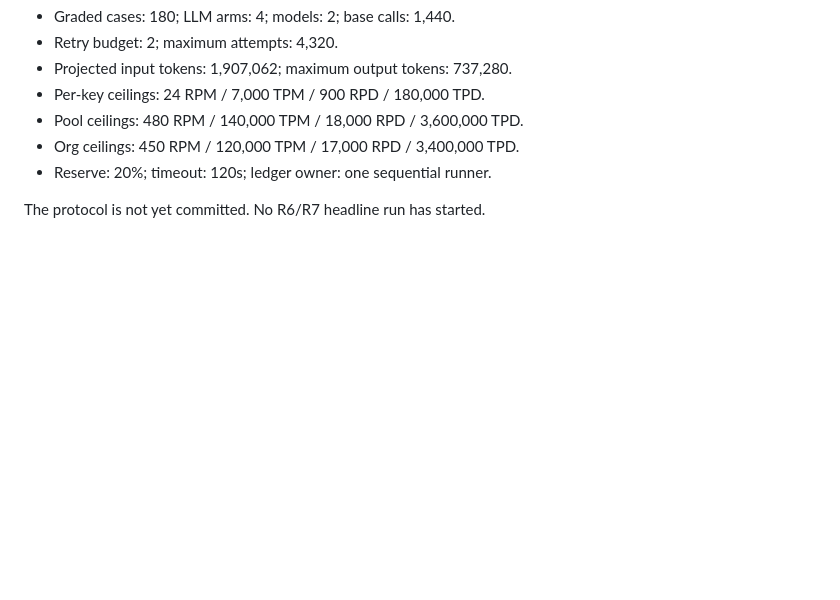
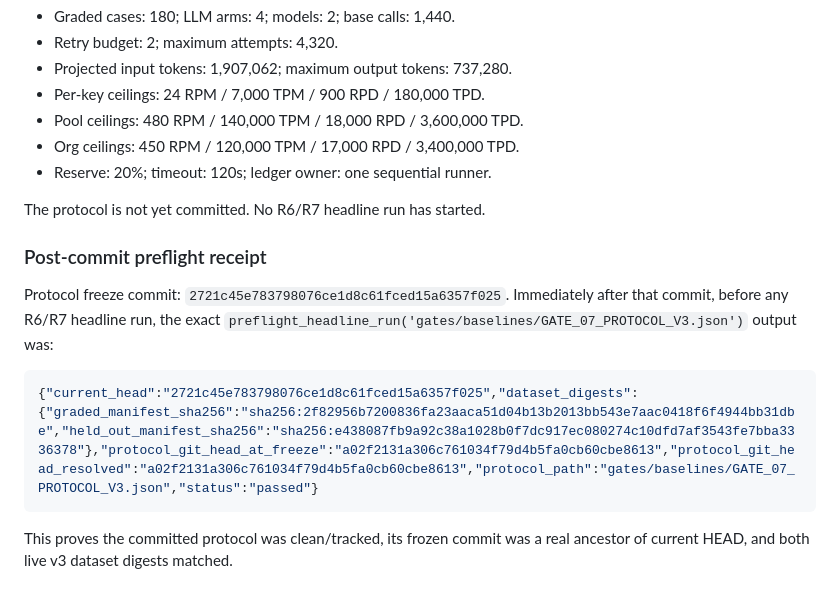
Before and after one commit to Dat071104/vietragops, a Markdown page: _agent_ops/IMPLEMENTATION_LOG.md, the part around the change. Rendered like a GitHub page; blank space fills up the shorter version.

Commit message:
docs(gate-07): record v3 freeze preflight receipt

````diff
--- a/_agent_ops/IMPLEMENTATION_LOG.md
+++ b/_agent_ops/IMPLEMENTATION_LOG.md
@@ -2549,3 +2549,16 @@ ledger paths. The live `/models` check remains explicitly unverified after a
 - Reserve: 20%; timeout: 120s; ledger owner: one sequential runner.
 
 The protocol is not yet committed. No R6/R7 headline run has started.
+
+### Post-commit preflight receipt
+
+Protocol freeze commit: `2721c45e783798076ce1d8c61fced15a6357f025`.
+Immediately after that commit, before any R6/R7 headline run, the exact
+`preflight_headline_run('gates/baselines/GATE_07_PROTOCOL_V3.json')` output was:
+
+```json
+{"current_head":"2721c45e783798076ce1d8c61fced15a6357f025","dataset_digests":{"graded_manifest_sha256":"sha256:2f82956b7200836fa23aaca51d04b13b2013bb543e7aac0418f6f4944bb31dbe","held_out_manifest_sha256":"sha256:e438087fb9a92c38a1028b0f7dc917ec080274c10dfd7af3543fe7bba3336378"},"protocol_git_head_at_freeze":"a02f2131a306c761034f79d4b5fa0cb60cbe8613","protocol_git_head_resolved":"a02f2131a306c761034f79d4b5fa0cb60cbe8613","protocol_path":"gates/baselines/GATE_07_PROTOCOL_V3.json","status":"passed"}
+```
+
+This proves the committed protocol was clean/tracked, its frozen commit was a
+real ancestor of current HEAD, and both live v3 dataset digests matched.
````
